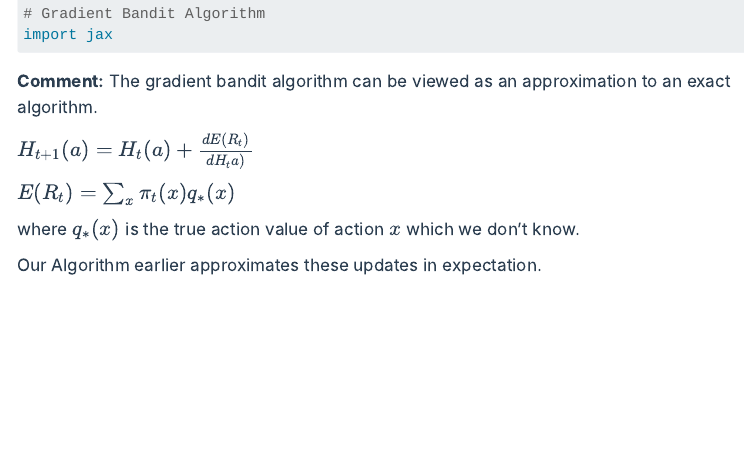
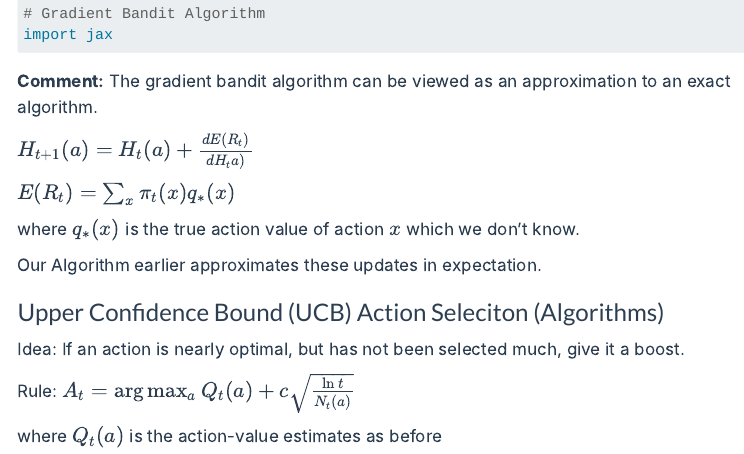
Before and after one commit to ieadoboe/quarto-learn, a Quarto document (lessons/expert/2-bandit-algos.qmd): the page in a window 1100 px wide, from 4060 px down. Rendered offline with R 4.5, knitr and Pandoc in place of Quarto, with nearby package versions; menus at the side of the page are left out.

Commit message:
fix: mod lessons page

```diff
--- a/lessons/expert/2-bandit-algos.qmd
+++ b/lessons/expert/2-bandit-algos.qmd
@@ -187,3 +185,11 @@ $E(R_t) = \sum_{x}\pi_t(x)q_*(x)$
 where $q_*(x)$ is the true action value of action $x$ which we don't know.
 
 Our Algorithm earlier approximates these updates in expectation.
+
+### Upper Confidence Bound (UCB) Action Seleciton (Algorithms)
+
+Idea: If an action is nearly optimal, but has not been selected much, give it a boost.
+
+Rule: $A_t = \arg\max_a{Q_t(a) + c\sqrt{\frac{\ln t}{N_t(a)}}}$
+
+where $Q_t(a)$ is the action-value estimates as before
```
Also changed, not shown: lessons/Untitled.txt (renamed from lessons/Untitled.qmd), lessons/expert/2-bandit-algos.qmd (6 more changed lines).
